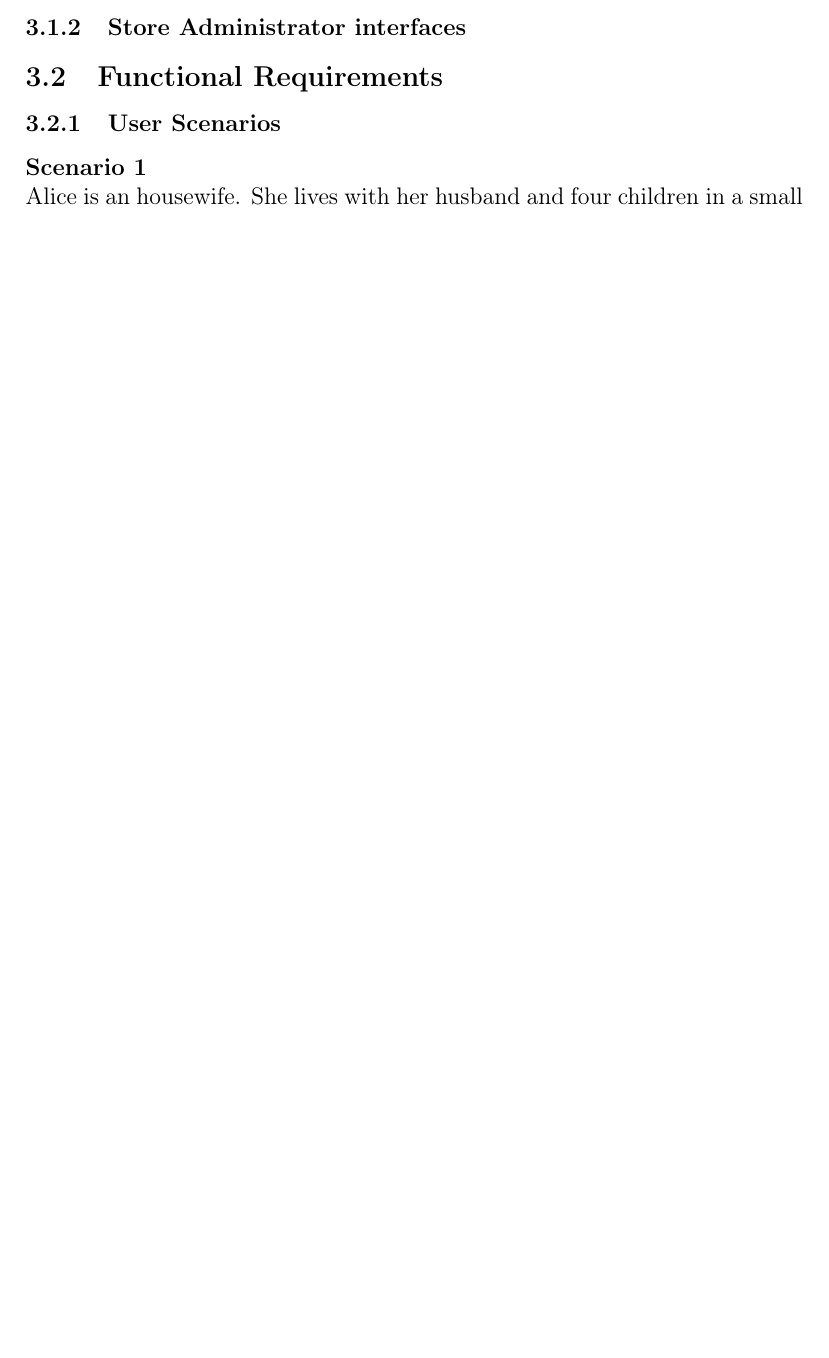
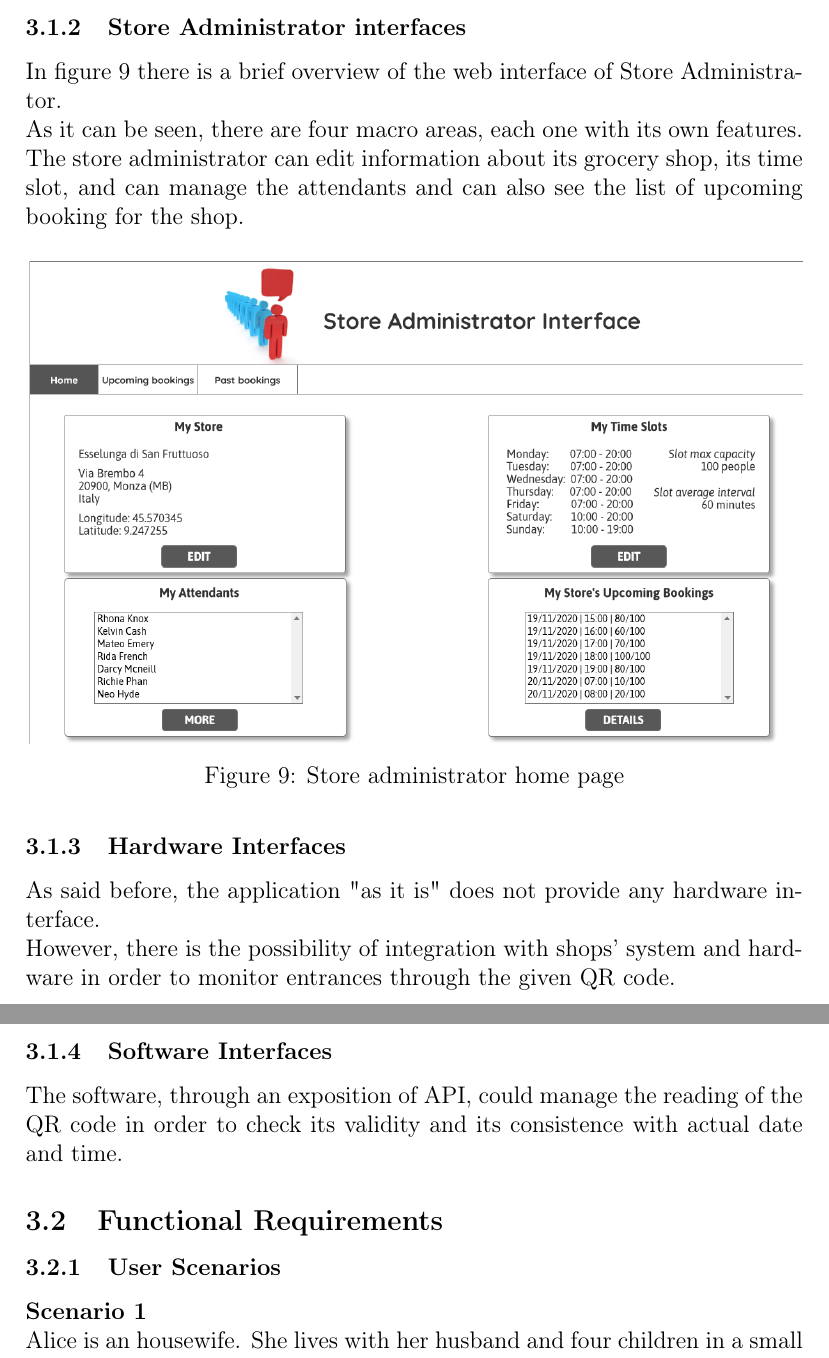
Before and after one commit to PiroX4256/SE2-Piemonti-Pirovano-Sonnino, a LaTeX document (RASD/rasd.tex): part of page 23 of 31 before the commit and two parts of pages 22 and 23 of 31 after it, the two joined at a grey line, cut so that both start at the same text, the shorter picture padded with empty space. Compiled offline with pdfLaTeX.

Commit message:
feat: mockups

```diff
--- a/RASD/rasd.tex
+++ b/RASD/rasd.tex
@@ -352,6 +342,19 @@ If the store can not accept people anymore at the selected time, the application
 \end{figure}
 
 \subsubsection{Store Administrator interfaces}
+In figure \ref{mock_store_admin_home} there is a brief overview of the web interface of Store Administrator.\\
+As it can be seen, there are four macro areas, each one with its own features. The store administrator can edit information about its grocery shop, its time slot, and can manage the attendants and can also see the list of upcoming booking for the shop.
+\begin{figure}[H]
+    \includegraphics[width=\textwidth]{assets/mock_home_store_admin_page.png}
+    \caption{Store administrator home page}
+    \label{mock_store_admin_home}
+\end{figure}
+
+\subsubsection{Hardware Interfaces}
+As said before, the application "as it is" does not provide any hardware interface.\\
+However, there is the possibility of integration with shops' system and hardware in order to monitor entrances through the given QR code.
+\subsubsection{Software Interfaces}
+The software, through an exposition of API, could manage the reading of the QR code in order to check its validity and its consistence with actual date and time.
 
 \subsection{Functional Requirements}
 \subsubsection{User Scenarios}
```
Also changed, not shown: RASD/assets/mock_home_store_admin_page.png (added), RASD/rasd.tex (14 more changed lines), 1 other file.
